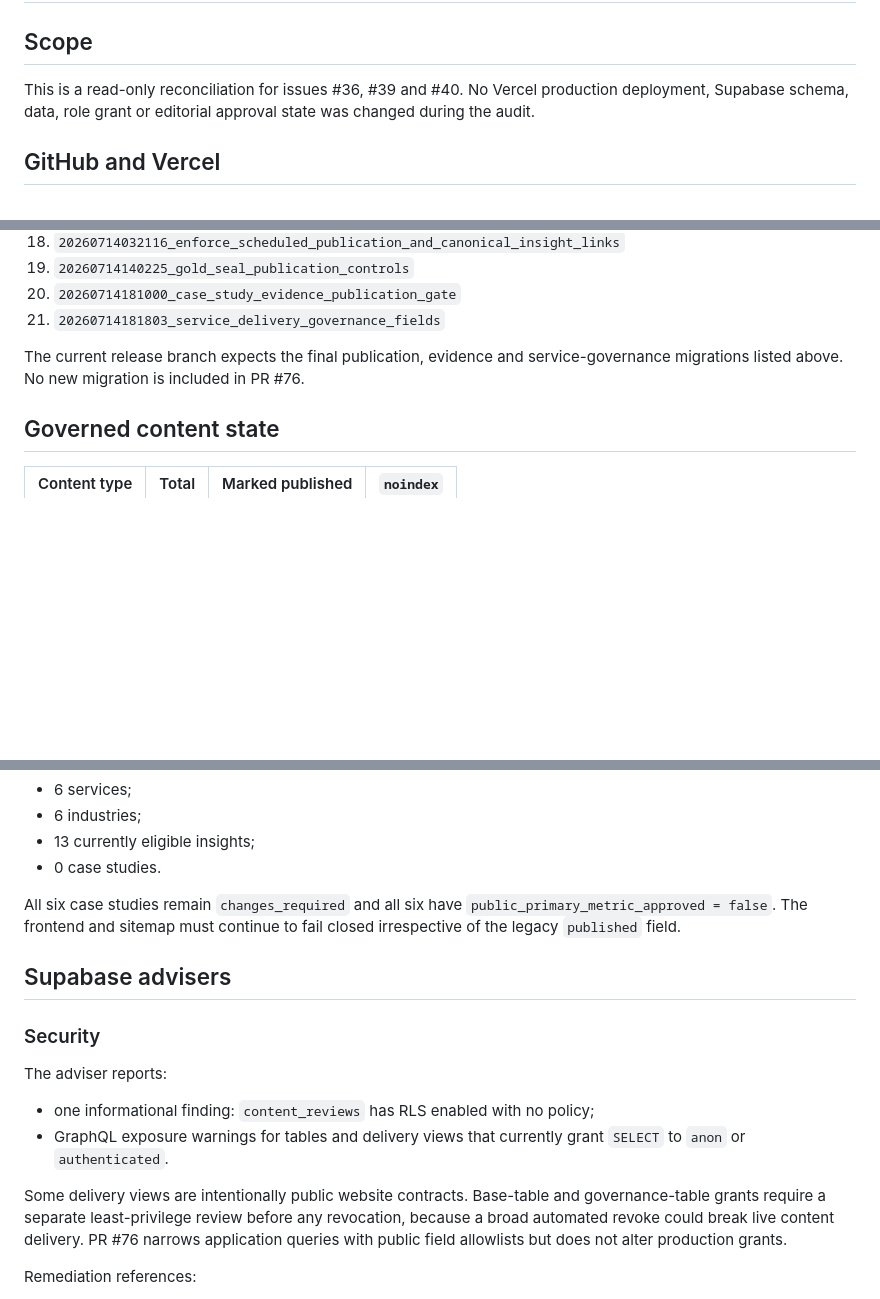
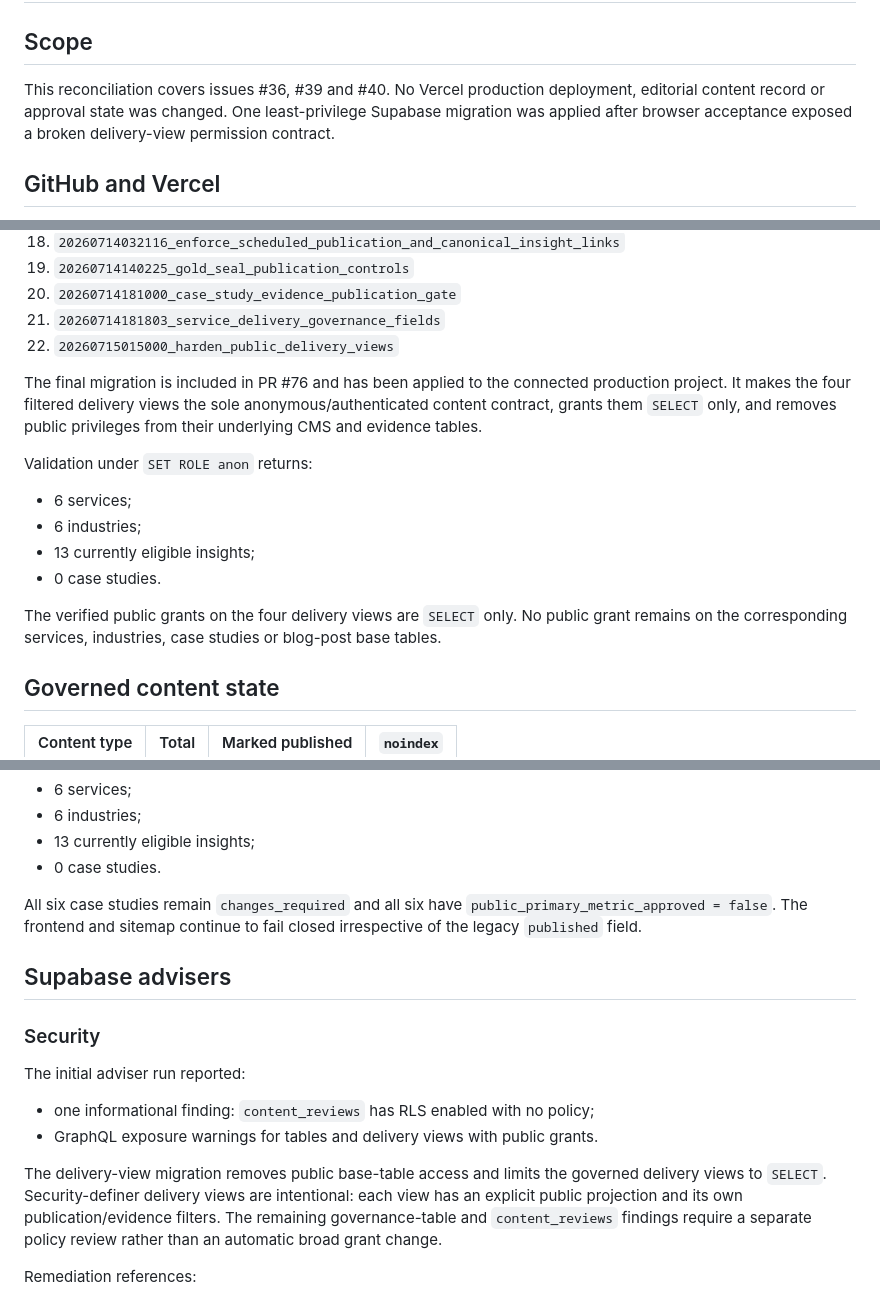
Before and after one commit to jaredcollum-personalbranding/Xtradite-Website, a Markdown page: docs/production-reconciliation-2026-07-15.md, 3 parts joined by grey strips. Drawn GitHub-style; blank space fills up the shorter version.

Commit message:
Record applied least-privilege delivery migration

```diff
--- a/docs/production-reconciliation-2026-07-15.md
+++ b/docs/production-reconciliation-2026-07-15.md
@@ -2,7 +2,7 @@
 
 ## Scope
 
-This is a read-only reconciliation for issues #36, #39 and #40. No Vercel production deployment, Supabase schema, data, role grant or editorial approval state was changed during the audit.
+This reconciliation covers issues #36, #39 and #40. No Vercel production deployment, editorial content record or approval state was changed. One least-privilege Supabase migration was applied after browser acceptance exposed a broken delivery-view permission contract.
 
 ## GitHub and Vercel
 
@@ -37,8 +37,18 @@ Production project `bmhkdyshluiloorgnwoy` reports these applied migrations, in o
 19. `20260714140225_gold_seal_publication_controls`
 20. `20260714181000_case_study_evidence_publication_gate`
 21. `20260714181803_service_delivery_governance_fields`
+22. `20260715015000_harden_public_delivery_views`
 
-The current release branch expects the final publication, evidence and service-governance migrations listed above. No new migration is included in PR #76.
+The final migration is included in PR #76 and has been applied to the connected production project. It makes the four filtered delivery views the sole anonymous/authenticated content contract, grants them `SELECT` only, and removes public privileges from their underlying CMS and evidence tables.
+
+Validation under `SET ROLE anon` returns:
+
+- 6 services;
+- 6 industries;
+- 13 currently eligible insights;
+- 0 case studies.
+
+The verified public grants on the four delivery views are `SELECT` only. No public grant remains on the corresponding services, industries, case studies or blog-post base tables.
 
 ## Governed content state
 
@@ -56,18 +66,18 @@ The governed sitemap view currently contains:
 - 13 currently eligible insights;
 - 0 case studies.
 
-All six case studies remain `changes_required` and all six have `public_primary_metric_approved = false`. The frontend and sitemap must continue to fail closed irrespective of the legacy `published` field.
+All six case studies remain `changes_required` and all six have `public_primary_metric_approved = false`. The frontend and sitemap continue to fail closed irrespective of the legacy `published` field.
 
 ## Supabase advisers
 
 ### Security
 
-The adviser reports:
+The initial adviser run reported:
 
 - one informational finding: `content_reviews` has RLS enabled with no policy;
-- GraphQL exposure warnings for tables and delivery views that currently grant `SELECT` to `anon` or `authenticated`.
+- GraphQL exposure warnings for tables and delivery views with public grants.
 
-Some delivery views are intentionally public website contracts. Base-table and governance-table grants require a separate least-privilege review before any revocation, because a broad automated revoke could break live content delivery. PR #76 narrows application queries with public field allowlists but does not alter production grants.
+The delivery-view migration removes public base-table access and limits the governed delivery views to `SELECT`. Security-definer delivery views are intentional: each view has an explicit public projection and its own publication/evidence filters. The remaining governance-table and `content_reviews` findings require a separate policy review rather than an automatic broad grant change.
 
 Remediation references:
 
```
